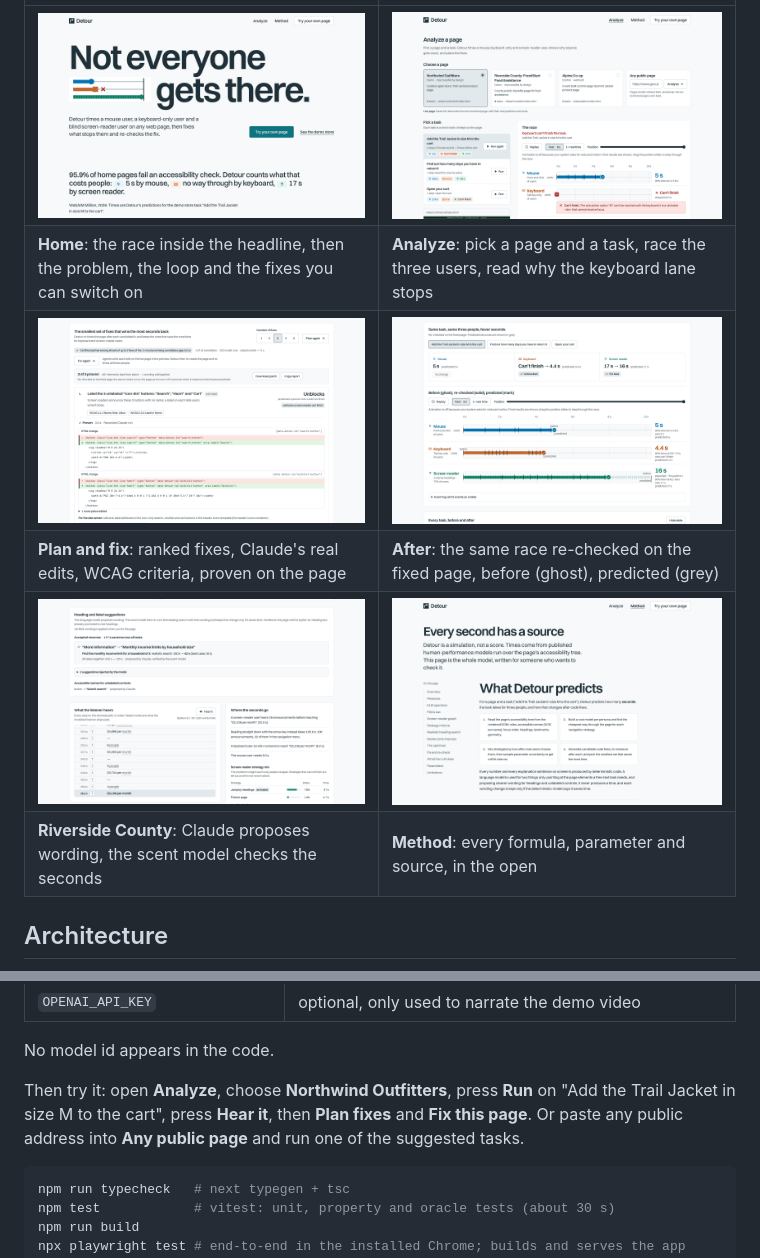
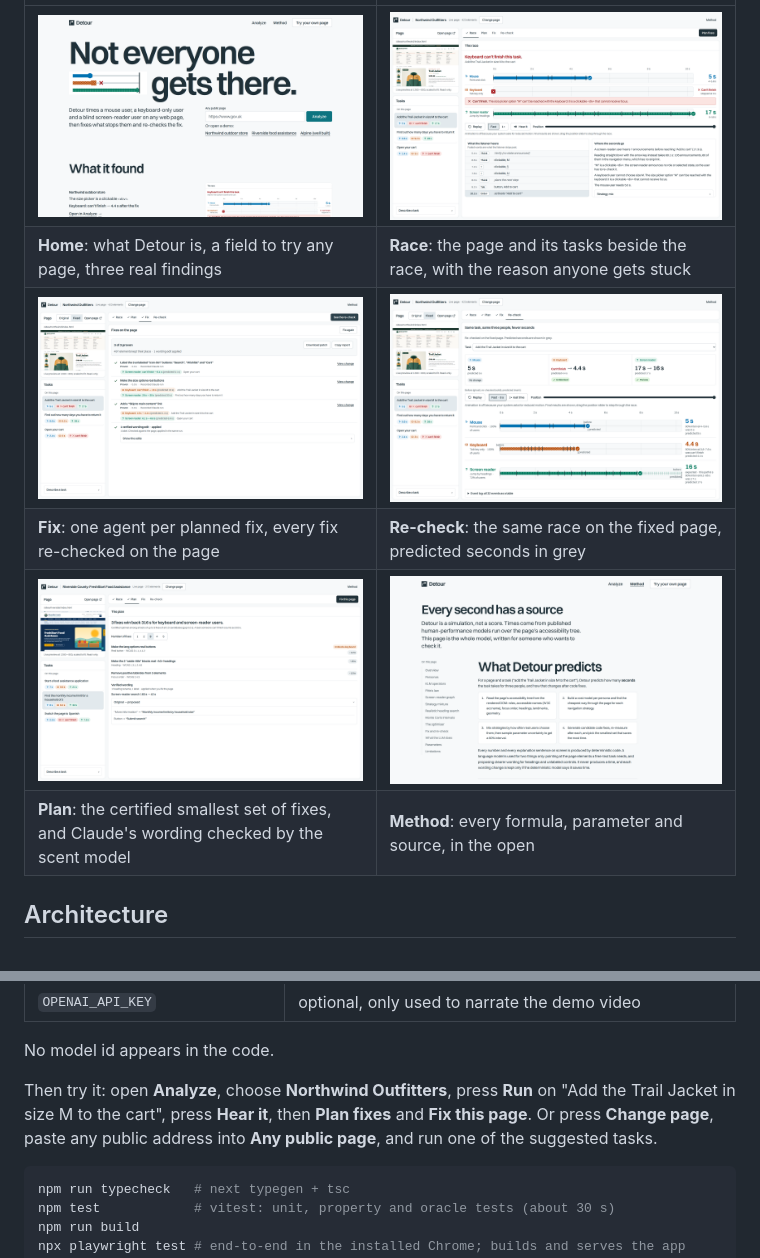
Before and after one commit to ethanrom/detour, a Markdown page: README.md, 2 parts joined by grey strips. GitHub-like rendering; pictures changed too: docs/img/after.png, docs/img/analyze.png, docs/img/home.png.

Commit message:
README: screenshots of the new workspace and Home, captions per step

````diff
--- a/README.md
+++ b/README.md
@@ -43,11 +43,11 @@ Riverside County FreshStart Food Assistance, same method: "Switch the page to Sp
 | | |
 |---|---|
-| ![Home: the headline "Not everyone gets there." with a small three-lane race set inside it, where the keyboard lane stops with a cross, and the actions Try your own page and See the demo store](docs/img/home.png) | ![Analyze: Northwind Outfitters, "Add the Trail Jacket in size M to the cart". The mouse user needs 5 s, the keyboard user can't finish because the size option is a clickable div, the screen-reader user needs 17 s](docs/img/analyze.png) |
-| **Home**: the race inside the headline, then the problem, the loop and the fixes you can switch on | **Analyze**: pick a page and a task, race the three users, read why the keyboard lane stops |
-| ![Plan and fix: three ranked fixes, each written by Claude, with its real HTML change, WCAG criteria and re-checked times, under a summary that reads 3 of 3 proven and 497 elements kept their place](docs/img/plan.png) | ![After the fixes: the same race re-checked on the fixed page. The keyboard user goes from can't finish to 4.4 s, with the before run drawn as a ghost and the predicted time in grey](docs/img/after.png) |
-| **Plan and fix**: ranked fixes, Claude's real edits, WCAG criteria, proven on the page | **After**: the same race re-checked on the fixed page, before (ghost), predicted (grey) |
-| ![Riverside County: Claude's wording suggestion renames "More information" to "Monthly income limits by household size", verified by the scent model with the seconds saved, above the realistic heading-search panel](docs/img/riverside.png) | ![Method: Fitts's law formula and the table of parameters with ranges and sources](docs/img/method.png) |
-| **Riverside County**: Claude proposes wording, the scent model checks the seconds | **Method**: every formula, parameter and source, in the open |
+| ![Home: the headline "Not everyone gets there." with a small three-lane race set inside it, an address field to analyse any public page, and links to the three demo pages](docs/img/home.png) | ![Analyze, Race step on Northwind Outfitters: the page and its tasks on the left; the race on the right says "Keyboard can't finish this task" because the size option M is a clickable div; the mouse user needs 5 s and the screen-reader user 17 s](docs/img/analyze.png) |
+| **Home**: what Detour is, a field to try any page, three real findings | **Race**: the page and its tasks beside the race, with the reason anyone gets stuck |
+| ![Analyze, Fix step: 3 of 3 proven and 497 elements kept their place; each fix row shows who it unblocked, re-checked against the prediction, with View change for the real edit](docs/img/plan.png) | ![Analyze, Re-check step: per person before and after, keyboard from can't finish to 4.4 s (predicted 4.4 s), and the race again on the fixed page with the before run as a ghost](docs/img/after.png) |
+| **Fix**: one agent per planned fix, every fix re-checked on the page | **Re-check**: the same race on the fixed page, predicted seconds in grey |
+| ![Analyze, Plan step on Riverside County: three fixes win back 316 s, certified optimal; verified wording renames "More information" to "Monthly income limits by household size", screen-reader search 160 s to 42 s](docs/img/riverside.png) | ![Method: the formulas, the parameters with their ranges and sources, and the limitations](docs/img/method.png) |
+| **Plan**: the certified smallest set of fixes, and Claude's wording checked by the scent model | **Method**: every formula, parameter and source, in the open |
 
 ## Architecture
 
@@ -187,7 +187,7 @@ npm run dev        # http://localhost:3000
 
 No model id appears in the code.
 
-Then try it: open **Analyze**, choose **Northwind Outfitters**, press **Run** on "Add the Trail Jacket in size M to the cart", press **Hear it**, then **Plan fixes** and **Fix this page**. Or paste any public address into **Any public page** and run one of the suggested tasks.
+Then try it: open **Analyze**, choose **Northwind Outfitters**, press **Run** on "Add the Trail Jacket in size M to the cart", press **Hear it**, then **Plan fixes** and **Fix this page**. Or press **Change page**, paste any public address into **Any public page**, and run one of the suggested tasks.
 
 ```bash
 npm run typecheck   # next typegen + tsc
````
Also changed, not shown: other parts of README.md (+1 -1 lines).
